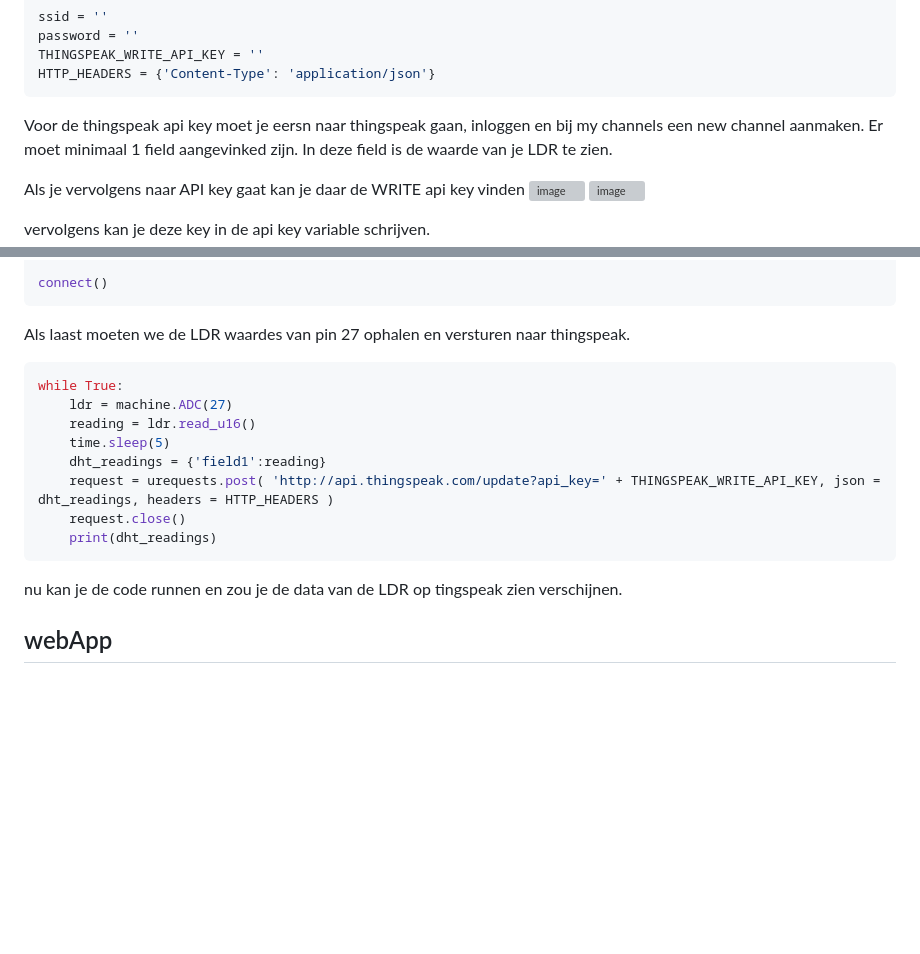
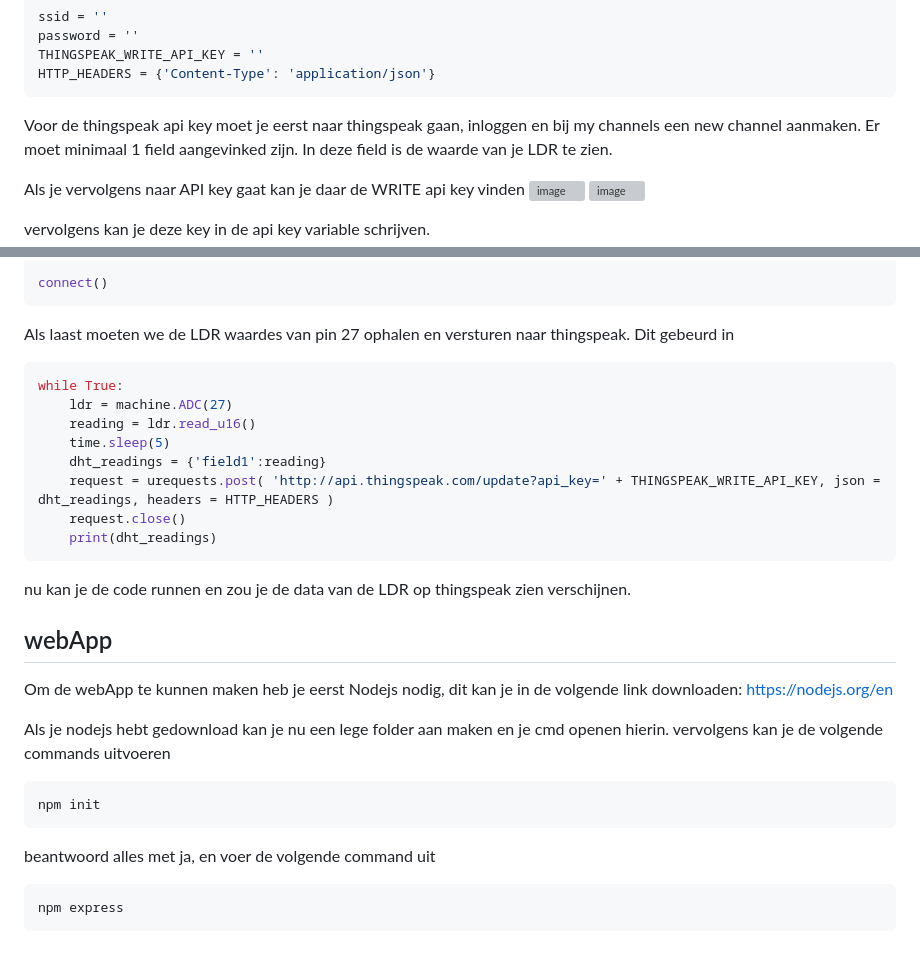
Before and after one commit to Broodlie/IoTkeuzevak, a Markdown page: README.md, 2 parts joined by grey strips. Rendered like a GitHub page; blank space fills up the shorter version; grey boxes are pictures that could not be loaded.

````diff
--- a/README.md
+++ b/README.md
@@ -62,7 +62,7 @@ THINGSPEAK_WRITE_API_KEY = ''
 HTTP_HEADERS = {'Content-Type': 'application/json'}
 ```
 
-Voor de thingspeak api key moet je eersn naar thingspeak gaan, inloggen en bij my channels een new channel aanmaken.
+Voor de thingspeak api key moet je eerst naar thingspeak gaan, inloggen en bij my channels een new channel aanmaken.
 Er moet minimaal 1 field aangevinked zijn. In deze field is de waarde van je LDR te zien.
 
 Als je vervolgens naar API key gaat kan je daar de WRITE api key vinden
@@ -92,6 +92,7 @@ connect()
 ```
 
 Als laast moeten we de LDR waardes van pin 27 ophalen en versturen naar thingspeak.
+Dit gebeurd in
 
 ```py
 while True:
@@ -103,6 +104,20 @@ while True:
     request.close()
     print(dht_readings)
 ```
-nu kan je de code runnen en zou je de data van de LDR op tingspeak zien verschijnen.
+nu kan je de code runnen en zou je de data van de LDR op thingspeak zien verschijnen.
 
 ## webApp
+
+Om de webApp te kunnen maken heb je eerst Nodejs nodig, dit kan je in de volgende link downloaden: https://nodejs.org/en
+
+Als je nodejs hebt gedownload kan je nu een lege folder aan maken en je cmd openen hierin.
+vervolgens kan je de volgende commands uitvoeren
+
+```
+npm init
+```
+beantwoord alles met ja, en voer de volgende command uit
+
+```
+npm express
+```
````
